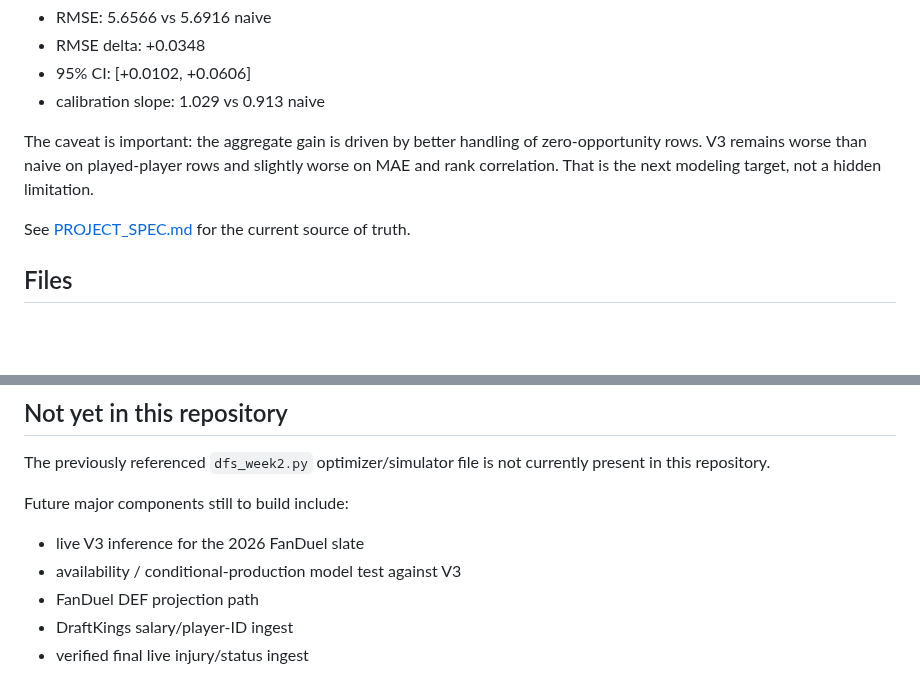
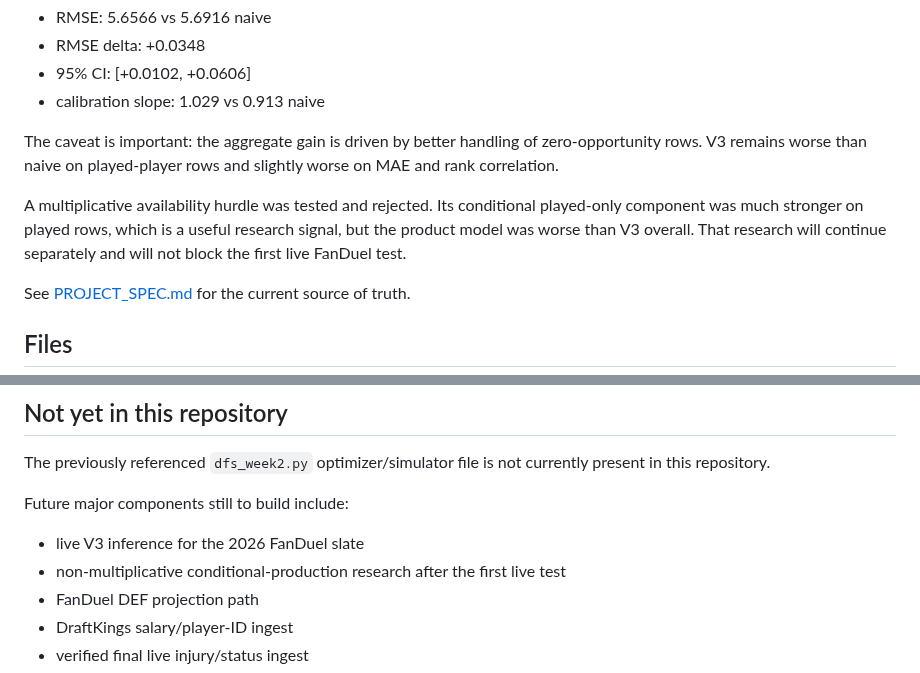
Before and after one commit to Travd3/nfl-dfs-engine, a Markdown page: README.md, 2 parts joined by grey strips. GitHub-like rendering; blank space fills up the shorter version.

Commit message:
Record negative hurdle result

```diff
--- a/README.md
+++ b/README.md
@@ -43,7 +43,9 @@ Fresh confirmation:
 - 95% CI: [+0.0102, +0.0606]
 - calibration slope: 1.029 vs 0.913 naive
 
-The caveat is important: the aggregate gain is driven by better handling of zero-opportunity rows. V3 remains worse than naive on played-player rows and slightly worse on MAE and rank correlation. That is the next modeling target, not a hidden limitation.
+The caveat is important: the aggregate gain is driven by better handling of zero-opportunity rows. V3 remains worse than naive on played-player rows and slightly worse on MAE and rank correlation.
+
+A multiplicative availability hurdle was tested and rejected. Its conditional played-only component was much stronger on played rows, which is a useful research signal, but the product model was worse than V3 overall. That research will continue separately and will not block the first live FanDuel test.
 
 See [PROJECT_SPEC.md](PROJECT_SPEC.md) for the current source of truth.
 
@@ -178,7 +180,7 @@ The previously referenced `dfs_week2.py` optimizer/simulator file is not current
 Future major components still to build include:
 
 - live V3 inference for the 2026 FanDuel slate
-- availability / conditional-production model test against V3
+- non-multiplicative conditional-production research after the first live test
 - FanDuel DEF projection path
 - DraftKings salary/player-ID ingest
 - verified final live injury/status ingest
```
